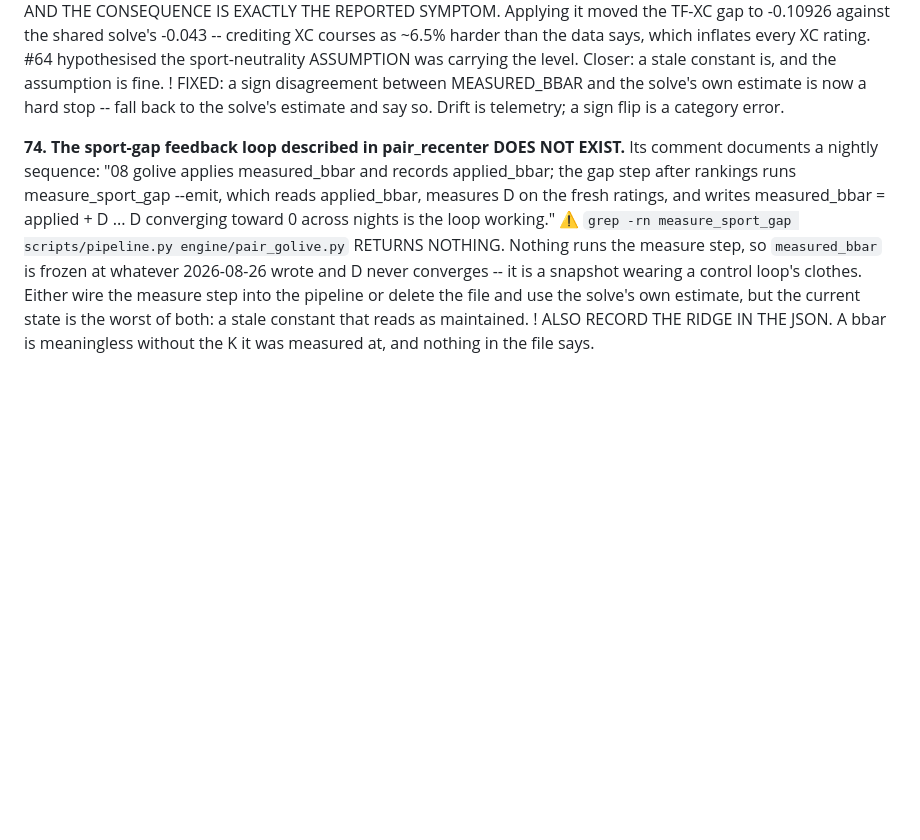
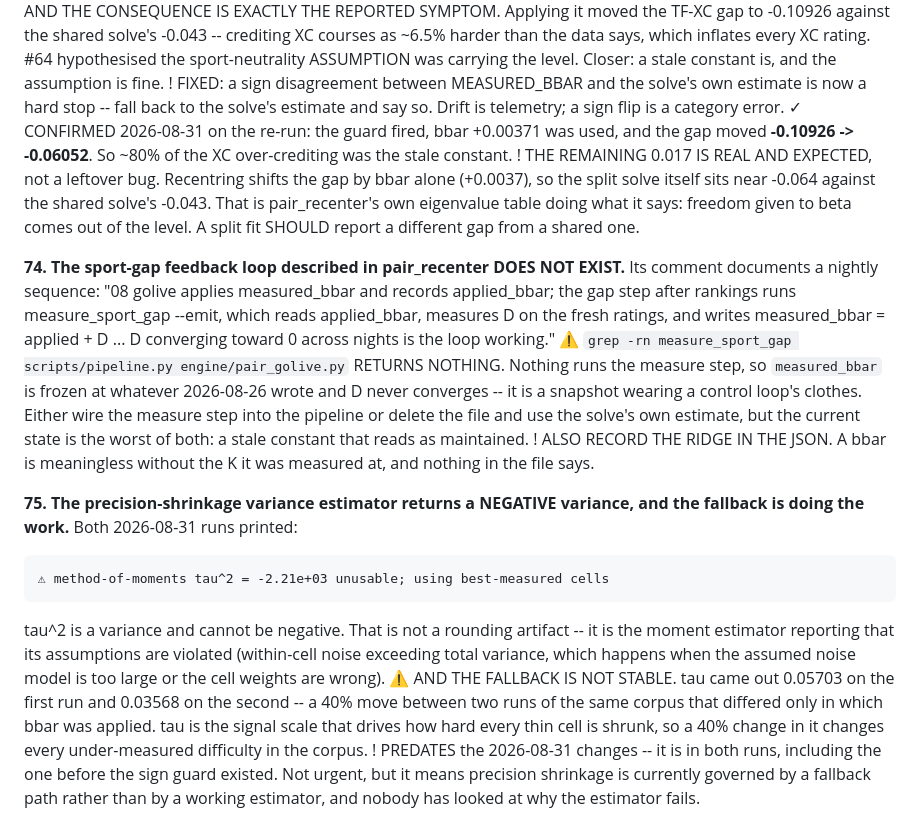
Before and after one commit to TadhgMurray/xc-predictor, a Markdown page: docs/ISSUES-2026-08-24.md, the part around the change. Rendered like a GitHub page; blank space fills up the shorter version.

Commit message:
docs: confirm #73 on the re-run, and log #75 (negative tau^2)
The sign guard fired and the TF-XC gap moved -0.10926 -> -0.06052, so
about 80% of the XC over-crediting was the stale constant. Records that
the remaining 0.017 against the shared solve's -0.043 is expected rather
than a leftover bug: recentring shifts the gap by bbar alone, so the
split solve itself sits near -0.064, which is pair_recenter's eigenvalue
table doing exactly what it documents.

75 logs a separate pre-existing finding from the same logs: the
method-of-moments tau^2 comes out negative (-2.21e+03), so precision
shrinkage runs on a fallback. The fallback is not stable either -- tau
was 0.05703 on one run and 0.03568 on the next over the same corpus,
and tau governs how hard every thin cell is shrunk.

Co-Authored-By: Claude Opus 5 <noreply@anthropic.com>
Claude-Session: https://claude.ai/code/session_01FN9Tbn41RdAxR1qeqN1QDe

```diff
--- a/docs/ISSUES-2026-08-24.md
+++ b/docs/ISSUES-2026-08-24.md
@@ -1047,6 +1047,14 @@ from a constant measured at a different ridge.** The 2026-08-31 split run:
 ! FIXED: a sign disagreement between MEASURED_BBAR and the solve's own
   estimate is now a hard stop -- fall back to the solve's estimate and say so.
   Drift is telemetry; a sign flip is a category error.
+✓ CONFIRMED 2026-08-31 on the re-run: the guard fired, bbar +0.00371 was used,
+  and the gap moved **-0.10926 -> -0.06052**. So ~80% of the XC over-crediting
+  was the stale constant.
+! THE REMAINING 0.017 IS REAL AND EXPECTED, not a leftover bug. Recentring
+  shifts the gap by bbar alone (+0.0037), so the split solve itself sits near
+  -0.064 against the shared solve's -0.043. That is pair_recenter's own
+  eigenvalue table doing what it says: freedom given to beta comes out of the
+  level. A split fit SHOULD report a different gap from a shared one.
 
 **74. The sport-gap feedback loop described in pair_recenter DOES NOT EXIST.**
 Its comment documents a nightly sequence: "08 golive applies measured_bbar
@@ -1063,3 +1071,22 @@ loop working."
   maintained.
 ! ALSO RECORD THE RIDGE IN THE JSON. A bbar is meaningless without the K it
   was measured at, and nothing in the file says.
+
+**75. The precision-shrinkage variance estimator returns a NEGATIVE variance,
+and the fallback is doing the work.** Both 2026-08-31 runs printed:
+
+    ⚠ method-of-moments tau^2 = -2.21e+03 unusable; using best-measured cells
+
+tau^2 is a variance and cannot be negative. That is not a rounding artifact --
+it is the moment estimator reporting that its assumptions are violated
+(within-cell noise exceeding total variance, which happens when the assumed
+noise model is too large or the cell weights are wrong).
+⚠ AND THE FALLBACK IS NOT STABLE. tau came out 0.05703 on the first run and
+  0.03568 on the second -- a 40% move between two runs of the same corpus that
+  differed only in which bbar was applied. tau is the signal scale that drives
+  how hard every thin cell is shrunk, so a 40% change in it changes every
+  under-measured difficulty in the corpus.
+! PREDATES the 2026-08-31 changes -- it is in both runs, including the one
+  before the sign guard existed. Not urgent, but it means precision shrinkage
+  is currently governed by a fallback path rather than by a working estimator,
+  and nobody has looked at why the estimator fails.
```
